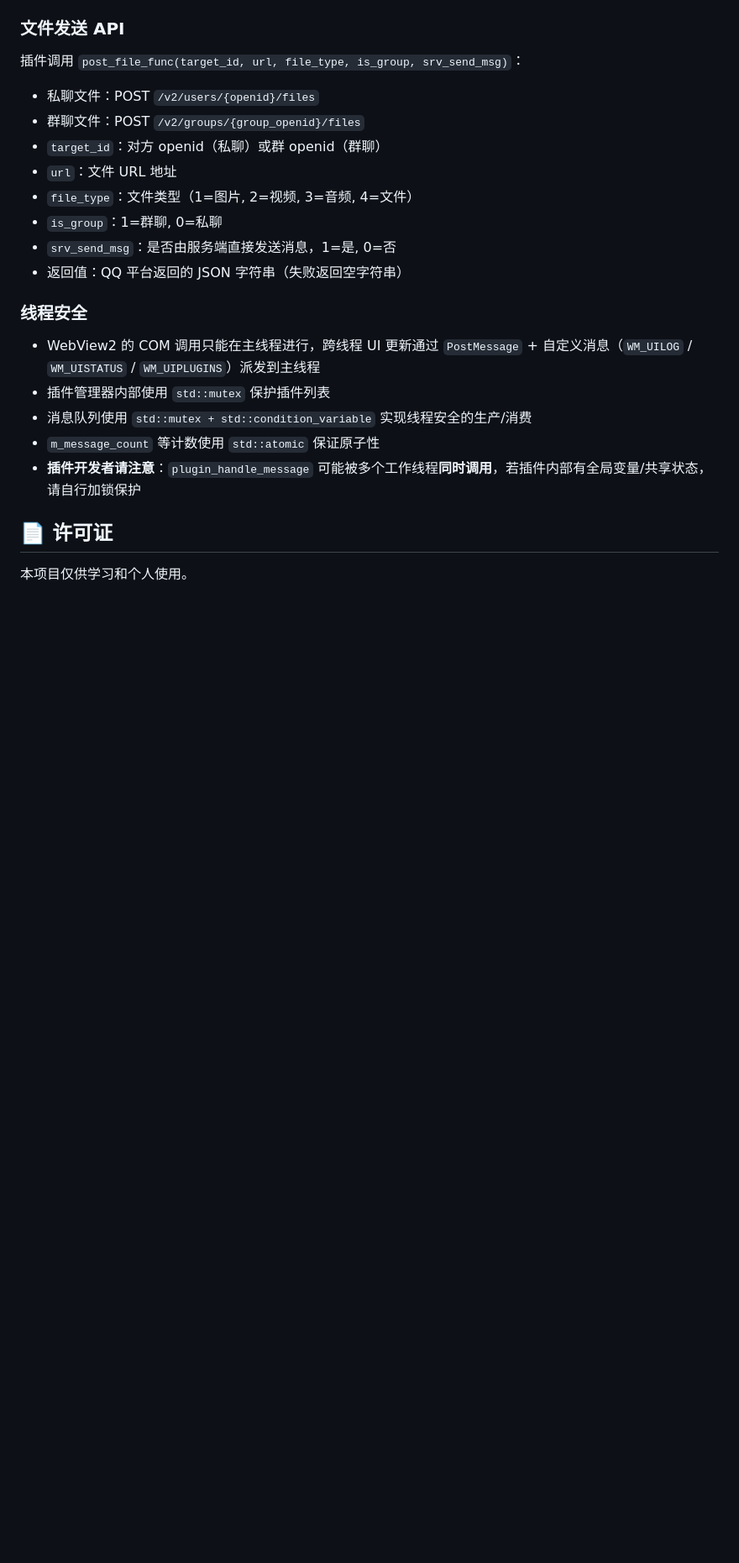
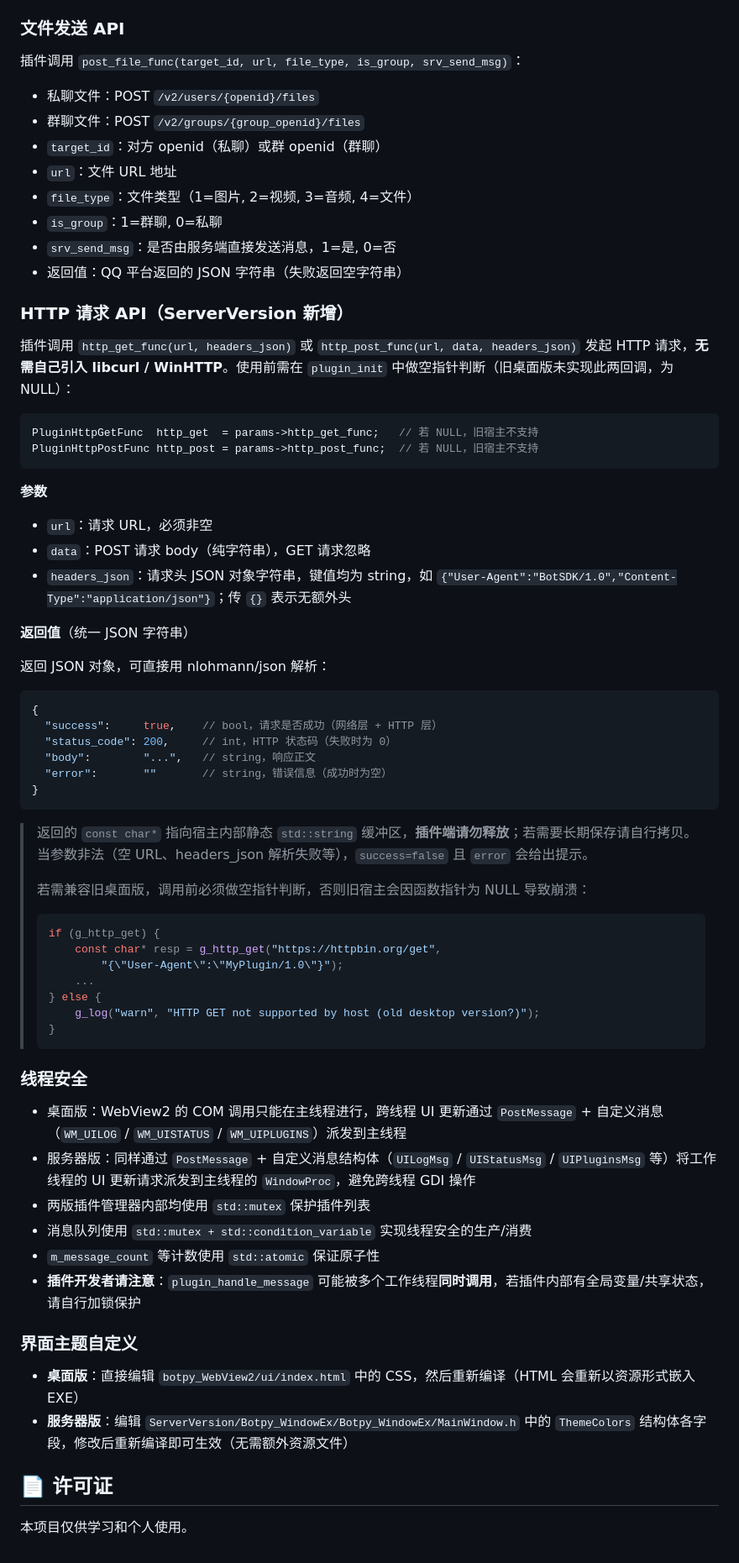
Before and after one commit to mshouerluoli/botpy_webview2, a Markdown page: README.md, the part around one of its changes. Shown at 84% size. Drawn GitHub-style; blank space fills up the shorter version.

````diff
--- a/README.md
+++ b/README.md
@@ -351,14 +394,62 @@ extern "C" __declspec(dllexport) const char* plugin_get_description() { return "
 - `srv_send_msg`：是否由服务端直接发送消息，1=是, 0=否
 - 返回值：QQ 平台返回的 JSON 字符串（失败返回空字符串）
 
+### HTTP 请求 API（ServerVersion 新增）
+
+插件调用 `http_get_func(url, headers_json)` 或 `http_post_func(url, data, headers_json)` 发起 HTTP 请求，**无需自己引入 libcurl / WinHTTP**。使用前需在 `plugin_init` 中做空指针判断（旧桌面版未实现此两回调，为 NULL）：
+
+```c
+PluginHttpGetFunc  http_get  = params->http_get_func;   // 若 NULL，旧宿主不支持
+PluginHttpPostFunc http_post = params->http_post_func;  // 若 NULL，旧宿主不支持
+```
+
+**参数**
+
+- `url`：请求 URL，必须非空
+- `data`：POST 请求 body（纯字符串），GET 请求忽略
+- `headers_json`：请求头 JSON 对象字符串，键值均为 string，如 `{"User-Agent":"BotSDK/1.0","Content-Type":"application/json"}`；传 `{}` 表示无额外头
+
+**返回值**（统一 JSON 字符串）
+
+返回 JSON 对象，可直接用 nlohmann/json 解析：
+
+```json
+{
+  "success":     true,    // bool，请求是否成功（网络层 + HTTP 层）
+  "status_code": 200,     // int，HTTP 状态码（失败时为 0）
+  "body":        "...",   // string，响应正文
+  "error":       ""       // string，错误信息（成功时为空）
+}
+```
+
+> 返回的 `const char*` 指向宿主内部静态 `std::string` 缓冲区，**插件端请勿释放**；若需要长期保存请自行拷贝。当参数非法（空 URL、headers_json 解析失败等），`success=false` 且 `error` 会给出提示。
+>
+> 若需兼容旧桌面版，调用前必须做空指针判断，否则旧宿主会因函数指针为 NULL 导致崩溃：
+>
+> ```c
+> if (g_http_get) {
+>     const char* resp = g_http_get("https://httpbin.org/get",
+>         "{\"User-Agent\":\"MyPlugin/1.0\"}");
+>     ...
+> } else {
+>     g_log("warn", "HTTP GET not supported by host (old desktop version?)");
+> }
+> ```
+
 ### 线程安全
 
-- WebView2 的 COM 调用只能在主线程进行，跨线程 UI 更新通过 `PostMessage` + 自定义消息（`WM_UILOG` / `WM_UISTATUS` / `WM_UIPLUGINS`）派发到主线程
-- 插件管理器内部使用 `std::mutex` 保护插件列表
+- 桌面版：WebView2 的 COM 调用只能在主线程进行，跨线程 UI 更新通过 `PostMessage` + 自定义消息（`WM_UILOG` / `WM_UISTATUS` / `WM_UIPLUGINS`）派发到主线程
+- 服务器版：同样通过 `PostMessage` + 自定义消息结构体（`UILogMsg` / `UIStatusMsg` / `UIPluginsMsg` 等）将工作线程的 UI 更新请求派发到主线程的 `WindowProc`，避免跨线程 GDI 操作
+- 两版插件管理器内部均使用 `std::mutex` 保护插件列表
 - 消息队列使用 `std::mutex + std::condition_variable` 实现线程安全的生产/消费
 - `m_message_count` 等计数使用 `std::atomic` 保证原子性
 - **插件开发者请注意**：`plugin_handle_message` 可能被多个工作线程**同时调用**，若插件内部有全局变量/共享状态，请自行加锁保护
 
+### 界面主题自定义
+
+- **桌面版**：直接编辑 `botpy_WebView2/ui/index.html` 中的 CSS，然后重新编译（HTML 会重新以资源形式嵌入 EXE）
+- **服务器版**：编辑 `ServerVersion/Botpy_WindowEx/Botpy_WindowEx/MainWindow.h` 中的 `ThemeColors` 结构体各字段，修改后重新编译即可生效（无需额外资源文件）
+
 ## 📄 许可证
 
 本项目仅供学习和个人使用。
````
Also changed, not shown: other parts of README.md (+62 -19 lines).
